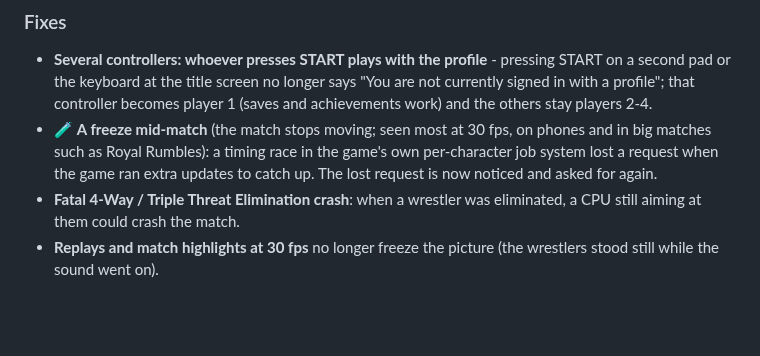
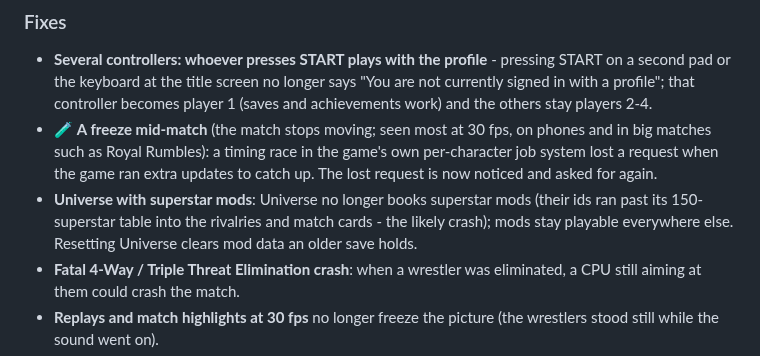
Before and after one commit to KaikoClanworth1/wwe-svr2011-pc, a Markdown page: docs/FEATURES.md, the part around the change. GitHub-like rendering; blank space fills up the shorter version.

Commit message:
Features list: Universe keeps superstar mods out (crash)
Co-Authored-By: Claude Opus 5.5 <noreply@anthropic.com>

```diff
--- a/docs/FEATURES.md
+++ b/docs/FEATURES.md
@@ -133,6 +133,7 @@ still being tested.
 ### Fixes
 - **Several controllers: whoever presses START plays with the profile** - pressing START on a second pad or the keyboard at the title screen no longer says "You are not currently signed in with a profile"; that controller becomes player 1 (saves and achievements work) and the others stay players 2-4.
 - 🧪 **A freeze mid-match** (the match stops moving; seen most at 30 fps, on phones and in big matches such as Royal Rumbles): a timing race in the game's own per-character job system lost a request when the game ran extra updates to catch up. The lost request is now noticed and asked for again.
+- **Universe with superstar mods**: Universe no longer books superstar mods (their ids ran past its 150-superstar table into the rivalries and match cards - the likely crash); mods stay playable everywhere else. Resetting Universe clears mod data an older save holds.
 - **Fatal 4-Way / Triple Threat Elimination crash**: when a wrestler was eliminated, a CPU still aiming at them could crash the match.
 - **Replays and match highlights at 30 fps** no longer freeze the picture (the wrestlers stood still while the sound went on).
 - **Pin counts at 30 fps / on slow PCs and phones**: a referee's count no longer stops partway when the game runs two updates a frame.
```
